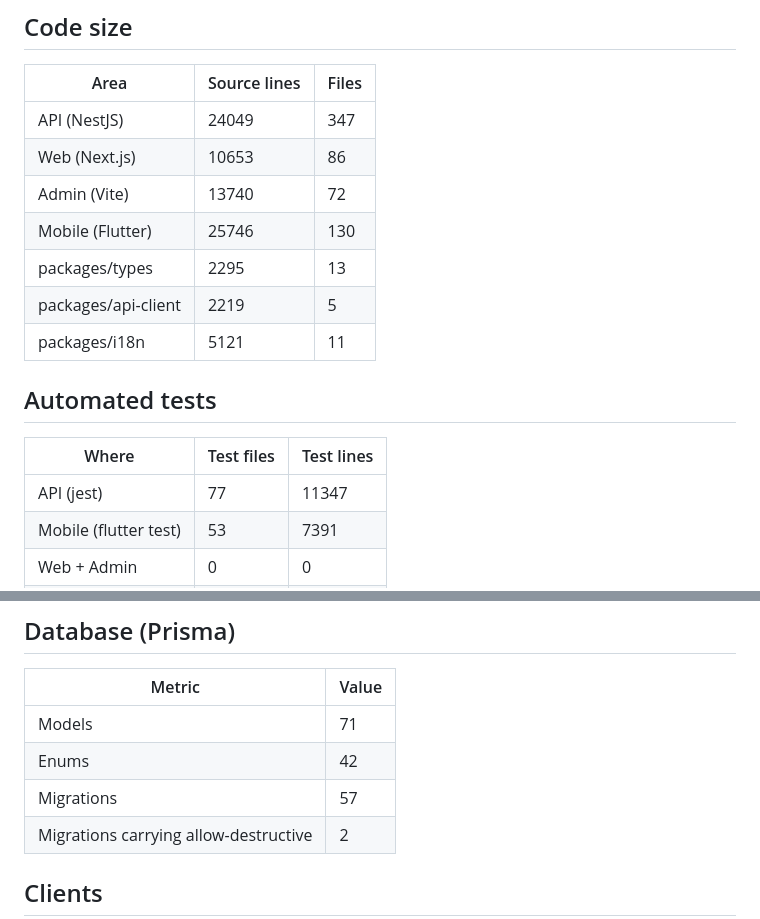
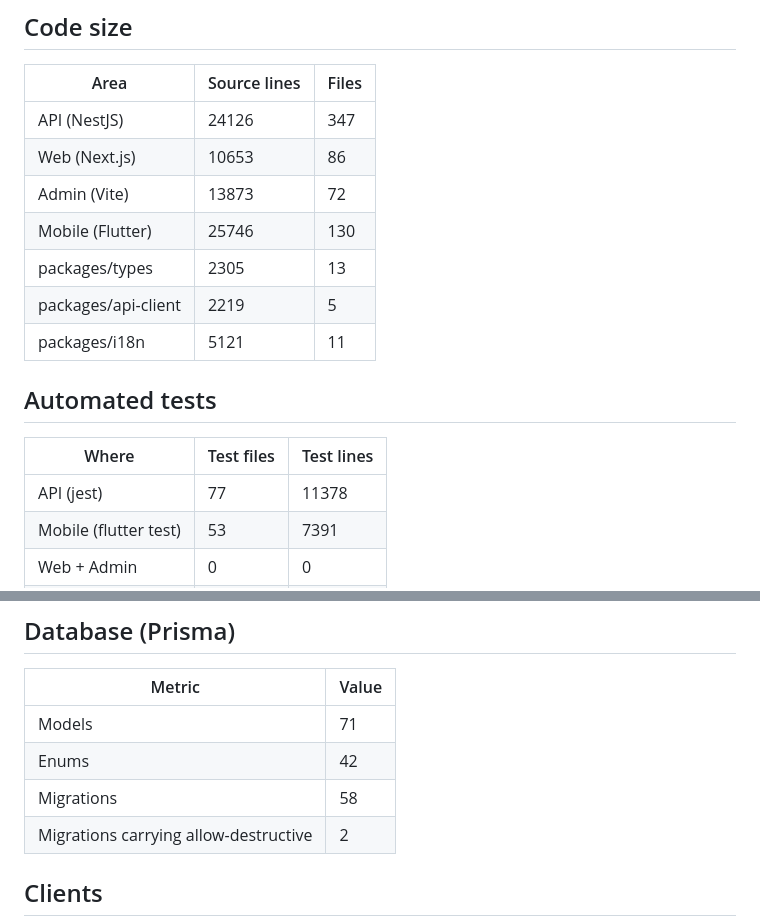
Before and after one commit to bycharyyev/gul, a Markdown page: docs/analysis/FACTS.md, 2 parts joined by grey strips. GitHub-like rendering.

Commit message:
docs: regenerate FACTS.md after rebase
Co-Authored-By: Claude Opus 5.5 <noreply@anthropic.com>

```diff
--- a/docs/analysis/FACTS.md
+++ b/docs/analysis/FACTS.md
@@ -8,11 +8,11 @@
 
 | Area | Source lines | Files |
 | --- | --- | --- |
-| API (NestJS) | 24049 | 347 |
+| API (NestJS) | 24126 | 347 |
 | Web (Next.js) | 10653 | 86 |
-| Admin (Vite) | 13740 | 72 |
+| Admin (Vite) | 13873 | 72 |
 | Mobile (Flutter) | 25746 | 130 |
-| packages/types | 2295 | 13 |
+| packages/types | 2305 | 13 |
 | packages/api-client | 2219 | 5 |
 | packages/i18n | 5121 | 11 |
 
@@ -20,7 +20,7 @@
 
 | Where | Test files | Test lines |
 | --- | --- | --- |
-| API (jest) | 77 | 11347 |
+| API (jest) | 77 | 11378 |
 | Mobile (flutter test) | 53 | 7391 |
 | Web + Admin | 0 | 0 |
 | packages/* | 1 | 0 |
@@ -42,7 +42,7 @@ Modules: admin-stats, admin-telegram-bot, analytics-links, api-keys, api-quota,
 | --- | --- |
 | Models | 71 |
 | Enums | 42 |
-| Migrations | 57 |
+| Migrations | 58 |
 | Migrations carrying allow-destructive | 2 |
 
 ## Clients
```
